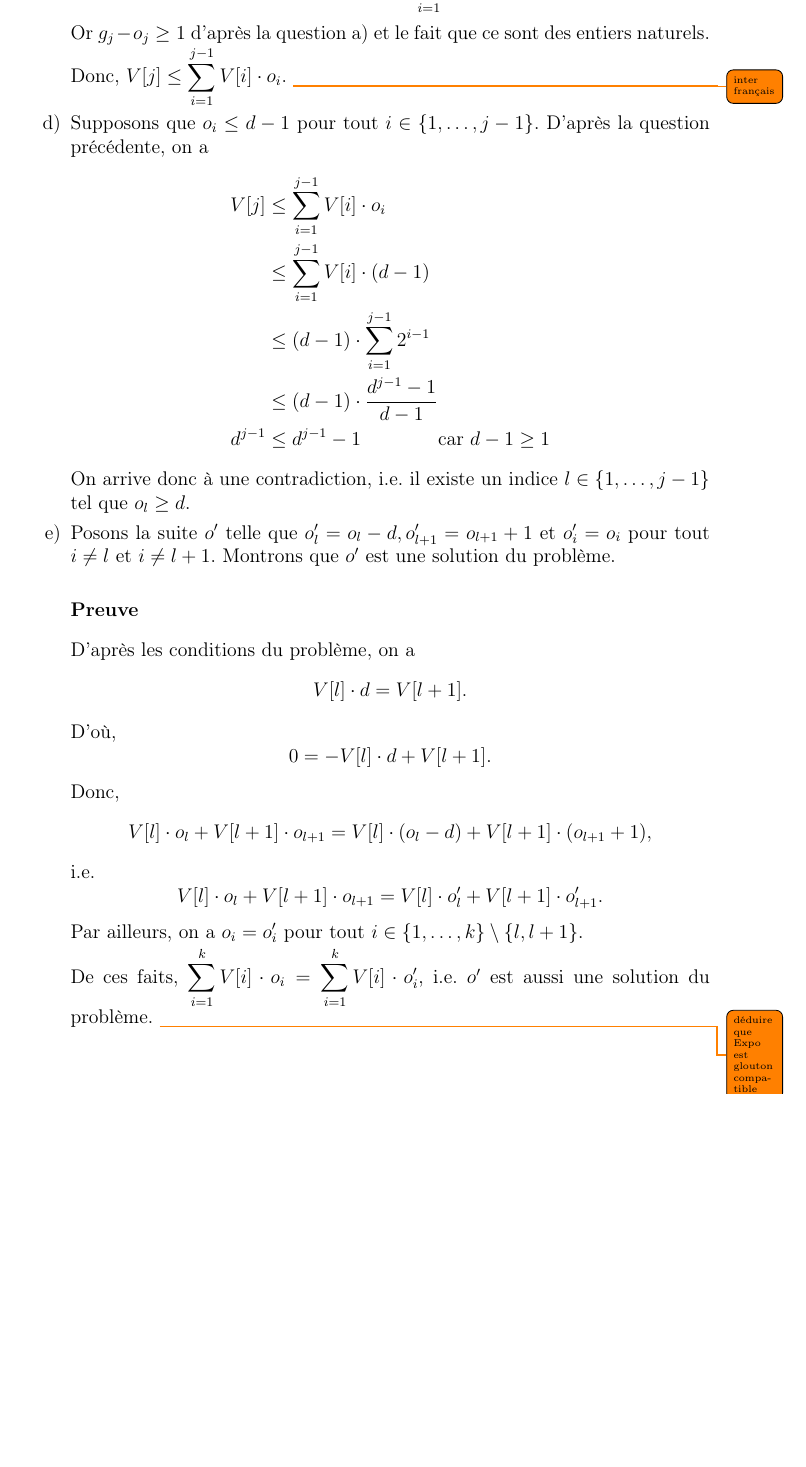
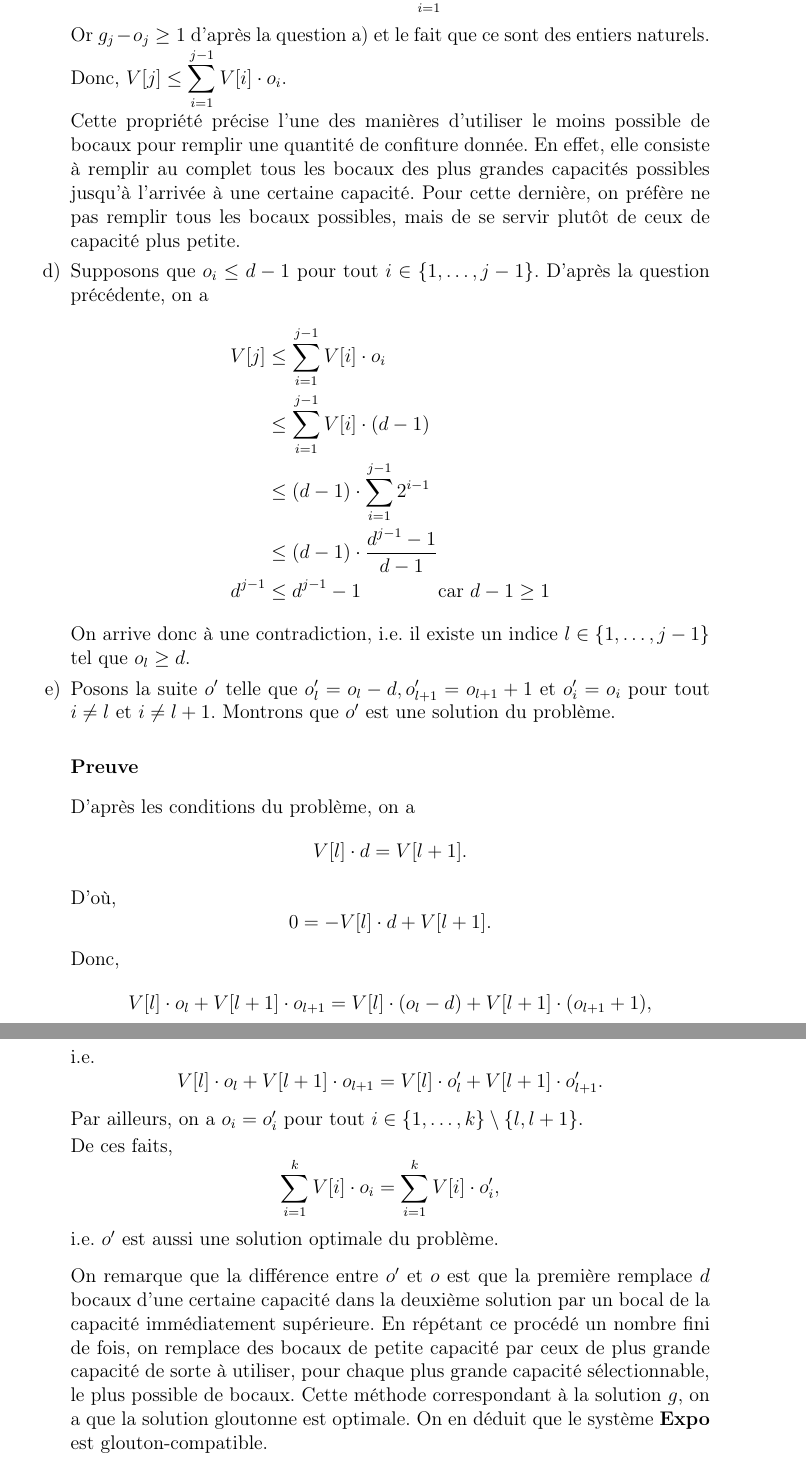
Before and after one commit to angelo-ortiz/Confitures, a LaTeX document (report/Confitures.tex): part of page 16 of 22 before the commit and two parts of pages 16 and 17 of 22 after it, the two joined at a grey line, cut so that both start at the same text, the shorter picture padded with empty space. Compiled offline with pdfLaTeX.

Commit message:
Expo system : greedy-comp done

```diff
--- a/report/Confitures.tex
+++ b/report/Confitures.tex
@@ -615,7 +615,9 @@ L'algorithme \texttt{AlgoGlouton} consiste en une boucle contenant seulement qua
     V[j]\cdot (g_j - o_j) \leq \displaystyle\sum_{i=1}^{j-1} V[i]\cdot o_i.
  \end{equation*}
  Or $g_j - o_j \geq 1$ d'apr\`es la question a) et le fait que ce sont des entiers naturels.
- Donc, \( V[j] \leq \displaystyle\sum_{i=1}^{j-1} V[i]\cdot o_i\). \todo{inter fran\c{c}ais}
+ Donc, \( V[j] \leq \displaystyle\sum_{i=1}^{j-1} V[i]\cdot o_i\).
+
+ Cette propri\'et\'e pr\'ecise l'une des mani\`eres d'utiliser le moins possible de bocaux pour remplir une quantit\'e de confiture donn\'ee. En effet, elle consiste \`a remplir au complet tous les bocaux des plus grandes capacit\'es possibles jusqu'\`a l'arriv\'ee \`a une certaine capacit\'e. Pour cette derni\`ere, on pr\'ef\`ere ne pas remplir tous les bocaux possibles, mais de se servir plut\^ot de ceux de capacit\'e plus petite.
 
  \item Supposons que $o_i \leq d-1$ pour tout $i \in \{1,\dotsc,j-1\}$. D'apr\`es la question pr\'ec\'edente, on a
  \begin{alignat*}{2}
@@ -651,7 +653,14 @@ L'algorithme \texttt{AlgoGlouton} consiste en une boucle contenant seulement qua
 
   Par ailleurs, on a $o_i = o_i' $ pour tout $i \in \{1, \dotsc, k\}\setminus \{ l,l+1 \}$.
 
-  De ces faits, \( \displaystyle\sum_{i=1}^{k} V[i]\cdot o_i = \displaystyle\sum_{i=1}^{k} V[i]\cdot o_i'\), i.e.\ $o'$ est aussi une solution du probl\`eme. \todo{d\'eduire que Expo est glouton compatible}
+  De ces faits,
+  \begin{equation*}
+   \displaystyle\sum_{i=1}^{k} V[i]\cdot o_i = \displaystyle\sum_{i=1}^{k} V[i]\cdot o_i',
+  \end{equation*}
+  i.e.\ $o'$ est aussi une solution optimale du probl\`eme.
+
+  \medskip
+  On remarque que la diff\'erence entre $o'$ et $o$ est que la premi\`ere remplace $d$ bocaux d'une certaine capacit\'e dans la deuxi\`eme solution par un bocal de la capacit\'e imm\'ediatement sup\'erieure. En r\'ep\'etant ce proc\'ed\'e un nombre fini de fois, on remplace des bocaux de petite capacit\'e par ceux de plus grande capacit\'e de sorte \`a utiliser, pour chaque plus grande capacit\'e s\'electionnable, le plus possible de bocaux. Cette m\'ethode correspondant \`a la solution $g$, on a que la solution gloutonne est optimale. On en d\'eduit que le syst\`eme {\bfseries Expo} est glouton-compatible.
 \end{enumerate}
 
 \subsection*{Question 10}
```
Also changed, not shown: report/Confitures.pdf.
